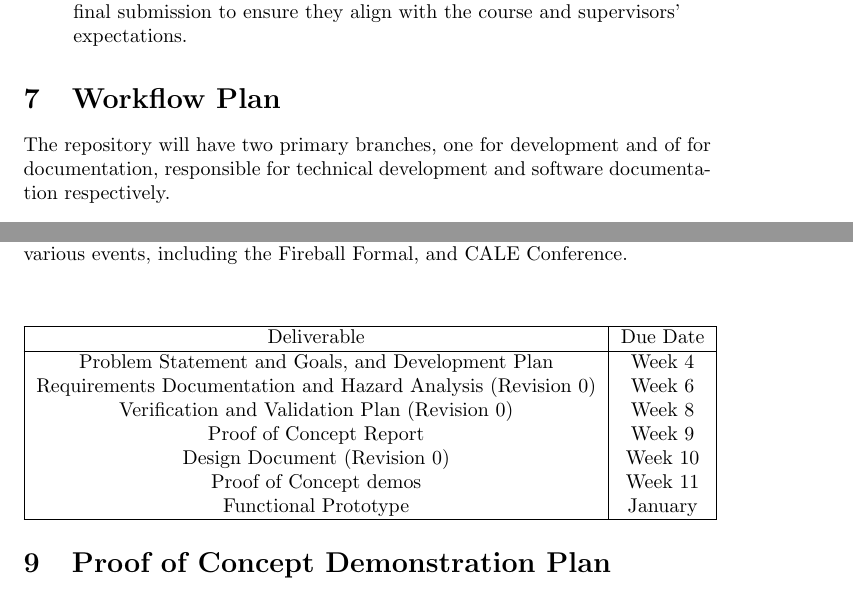
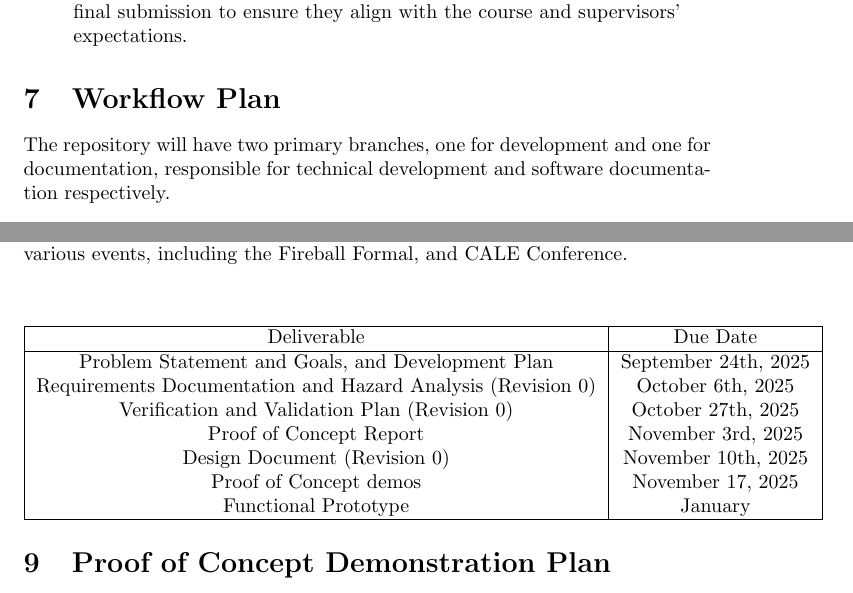
Before and after one commit to VirochaanRG/MES-Event-Management-System, a LaTeX document (docs/DevelopmentPlan/DevelopmentPlan.tex): two parts of pages 4 and 5 of 11, joined at a grey line, cut so that both start at the same text. Compiled offline with pdfLaTeX.

Commit message:
added dates to schedule - dev plan

```diff
--- a/docs/DevelopmentPlan/DevelopmentPlan.tex
+++ b/docs/DevelopmentPlan/DevelopmentPlan.tex
@@ -127,7 +127,7 @@ This member is also responsible for creating GitHub Issues for every meeting and
 % 	classification, etc.?
 %   \item Use of CI/CD
 % \end{itemize}
-The repository will have two primary branches, one for development and of for documentation, responsible for technical development and software documentation respectively.
+The repository will have two primary branches, one for development and one for documentation, responsible for technical development and software documentation respectively.
 \\\\
 The average workflow will be as follows: \\
 \begin{itemize}
@@ -179,12 +179,12 @@ The project is scheduled to be completed over the course of two semesters. Howev
   \hline
   Deliverable & Due Date \\
   \hline
-  Problem Statement and Goals, and Development Plan & Week 4 \\
-  Requirements Documentation and Hazard Analysis (Revision 0) & Week 6  \\
-  Verification and Validation Plan (Revision 0) & Week 8 \\
-  Proof of Concept Report & Week 9 \\
-  Design Document (Revision 0) & Week 10 \\
-  Proof of Concept demos & Week 11 \\
+  Problem Statement and Goals, and Development Plan & September 24th, 2025 \\
+  Requirements Documentation and Hazard Analysis (Revision 0) & October 6th, 2025  \\
+  Verification and Validation Plan (Revision 0) & October 27th, 2025 \\
+  Proof of Concept Report & November 3rd, 2025 \\
+  Design Document (Revision 0) & November 10th, 2025 \\
+  Proof of Concept demos & November 17, 2025 \\
   Functional Prototype & January \\
   \hline
   \end{tabular}
```
